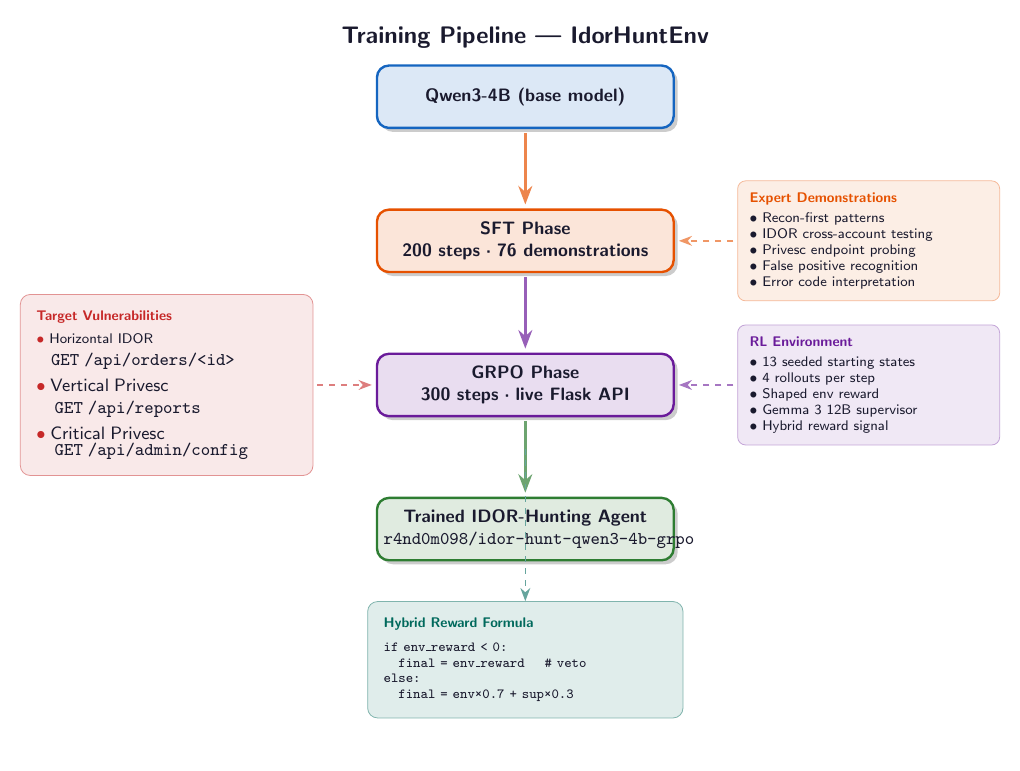
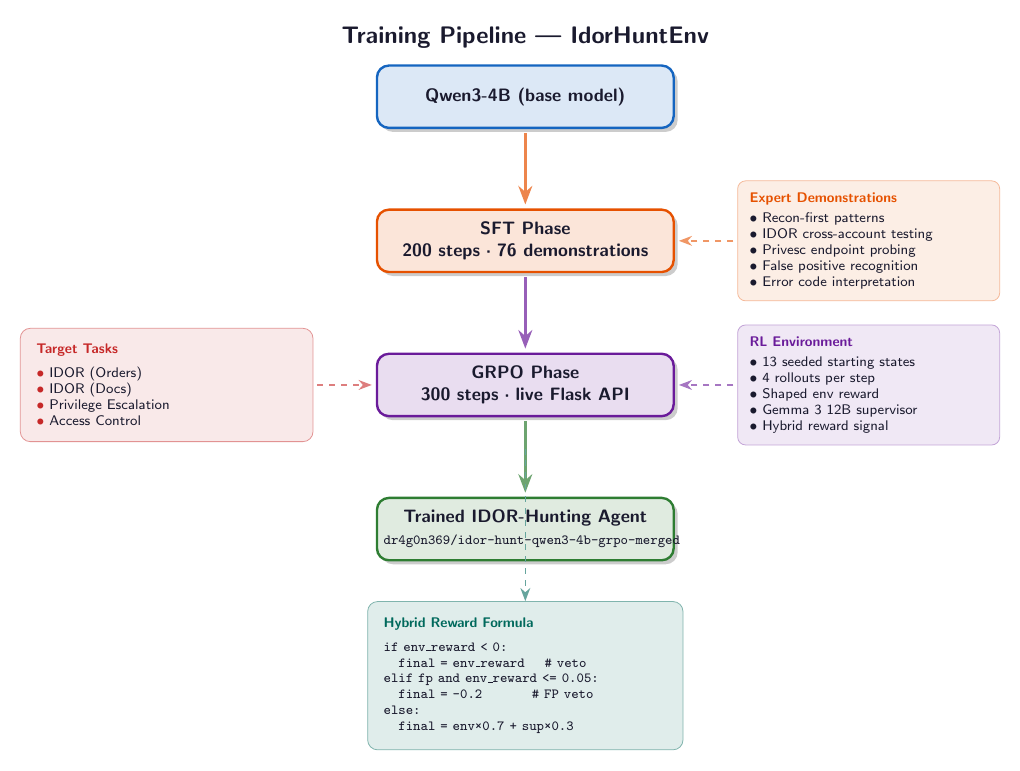
Before and after one commit to dr4g0n369/assets, a LaTeX figure (assets/training_pipeline.tex): the whole page, the shorter picture padded with empty space. Compiled offline with pdfLaTeX.

Commit message:
Update training pipeline flowchart to reflect current implementation

```diff
--- a/assets/training_pipeline.tex
+++ b/assets/training_pipeline.tex
@@ -66,7 +66,7 @@
       fill=nodegreen!15!white, draw=nodegreen, text=textdark,
       below=1.4cm of grpo]
   (final) {Trained IDOR-Hunting Agent\\
-           \small\texttt{r4nd0m098/idor-hunt-qwen3-4b-grpo}};
+           \scriptsize\texttt{dr4g0n369/idor-hunt-qwen3-4b-grpo-merged}};
 
 % ── Arrows between phases ─────────────────────────────────────────────────
 \draw[connector, color=nodeorange!70]  (base.south)  -- (sft.north);
@@ -118,6 +118,8 @@
     \textcolor{nodeteal}{\textbf{Hybrid Reward Formula}}\\[4pt]
     \texttt{if env\_reward < 0:}\\
     \quad\texttt{final = env\_reward \quad\# veto}\\
+    \texttt{elif fp and env\_reward <= 0.05:}\\
+    \quad\texttt{final = -0.2 \quad\quad\quad\# FP veto}\\
     \texttt{else:}\\
     \quad\texttt{final = env×0.7 + sup×0.3}
   };
@@ -133,13 +135,11 @@
       inner sep=8pt,
       left=1.1cm of grpo, yshift=0cm]
   (vulns) {%
-    \textcolor{accent1}{\textbf{Target Vulnerabilities}}\\[4pt]
-    \textcolor{accent1}{$\bullet$} Horizontal IDOR\\
-    \quad\small\texttt{GET /api/orders/<id>}\\[2pt]
-    \textcolor{accent1}{$\bullet$} Vertical Privesc\\
-    \quad\small\texttt{GET /api/reports}\\[2pt]
-    \textcolor{accent1}{$\bullet$} Critical Privesc\\
-    \quad\small\texttt{GET /api/admin/config}
+    \textcolor{accent1}{\textbf{Target Tasks}}\\[4pt]
+    \textcolor{accent1}{$\bullet$} IDOR (Orders)\\
+    \textcolor{accent1}{$\bullet$} IDOR (Docs)\\
+    \textcolor{accent1}{$\bullet$} Privilege Escalation\\
+    \textcolor{accent1}{$\bullet$} Access Control
   };
 
 \draw[->, line width=0.8pt, color=accent1!60, dashed,
```
Also changed, not shown: assets/training_pipeline.pdf, assets/training_pipeline.png.
